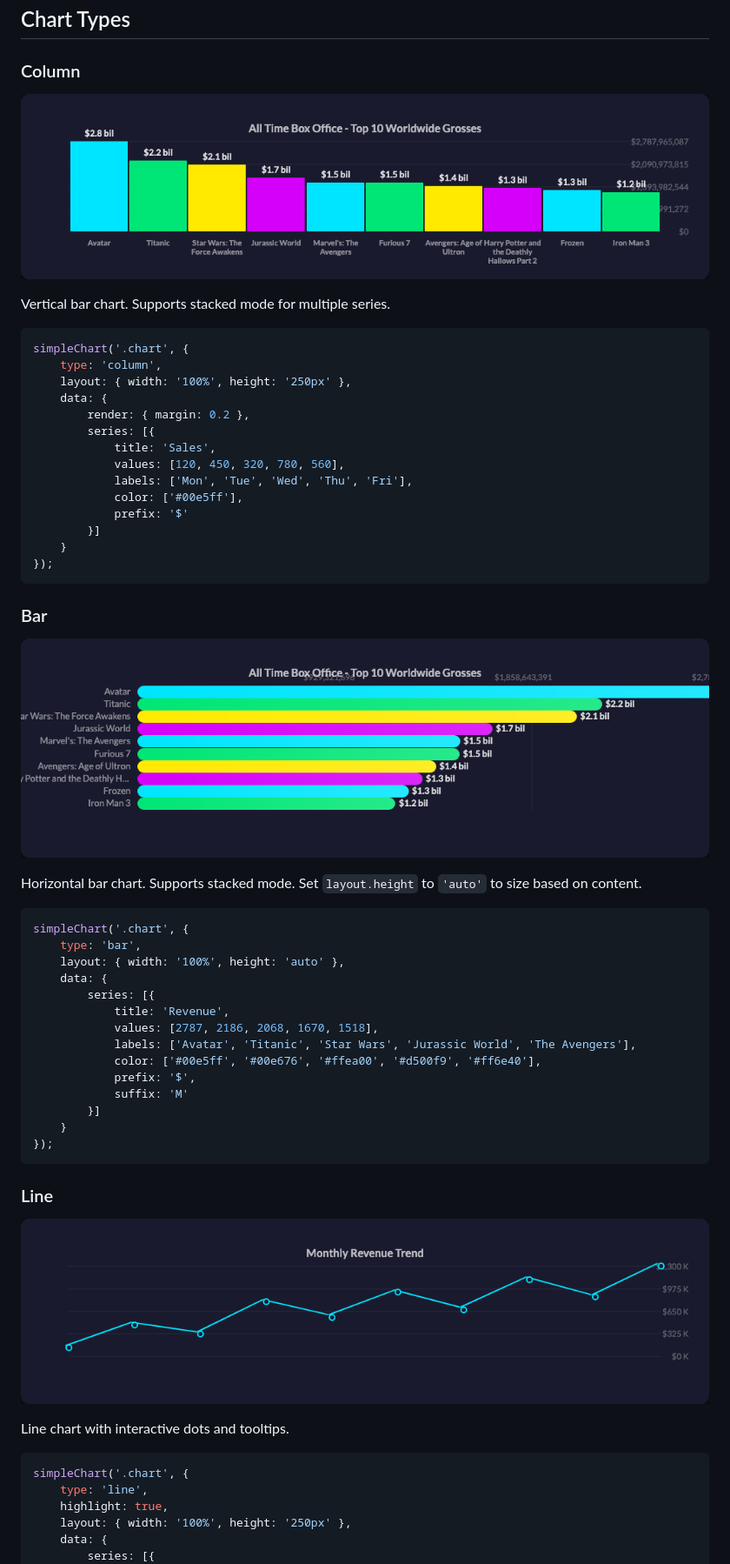
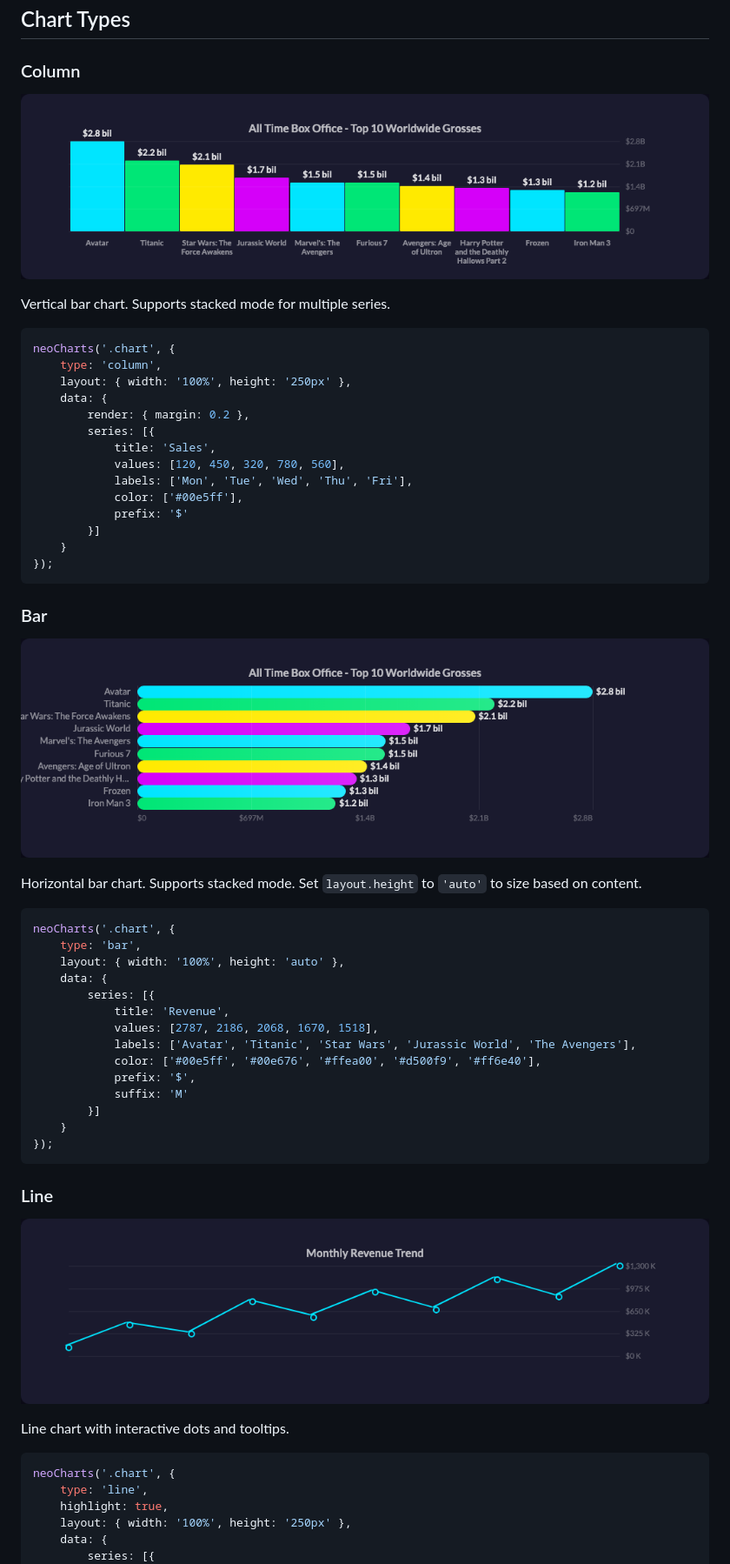
Before and after one commit to andygongea/simple-chart, a Markdown page: README.md, the part around the change printed below. Shown: that part at 87% size. GitHub-like rendering; pictures changed too: demo/screenshots/bar-chart.png, demo/screenshots/column-chart.png, demo/screenshots/line-chart.png.

````diff
--- a/README.md
+++ b/README.md
@@ -68,7 +68,7 @@ chart.destroy();
 Vertical bar chart. Supports stacked mode for multiple series.
 
 ```js
-simpleChart('.chart', {
+neoCharts('.chart', {
     type: 'column',
     layout: { width: '100%', height: '250px' },
     data: {
@@ -91,7 +91,7 @@ simpleChart('.chart', {
 Horizontal bar chart. Supports stacked mode. Set `layout.height` to `'auto'` to size based on content.
 
 ```js
-simpleChart('.chart', {
+neoCharts('.chart', {
     type: 'bar',
     layout: { width: '100%', height: 'auto' },
     data: {
@@ -114,7 +114,7 @@ simpleChart('.chart', {
 Line chart with interactive dots and tooltips.
 
 ```js
-simpleChart('.chart', {
+neoCharts('.chart', {
     type: 'line',
     highlight: true,
     layout: { width: '100%', height: '250px' },
````
Also changed, not shown: other parts of README.md (+15 -15 lines), demo/screenshots/area-chart.png, demo/screenshots/progress-chart.png, demo/screenshots/waterfall-chart.png, 5 other files.
